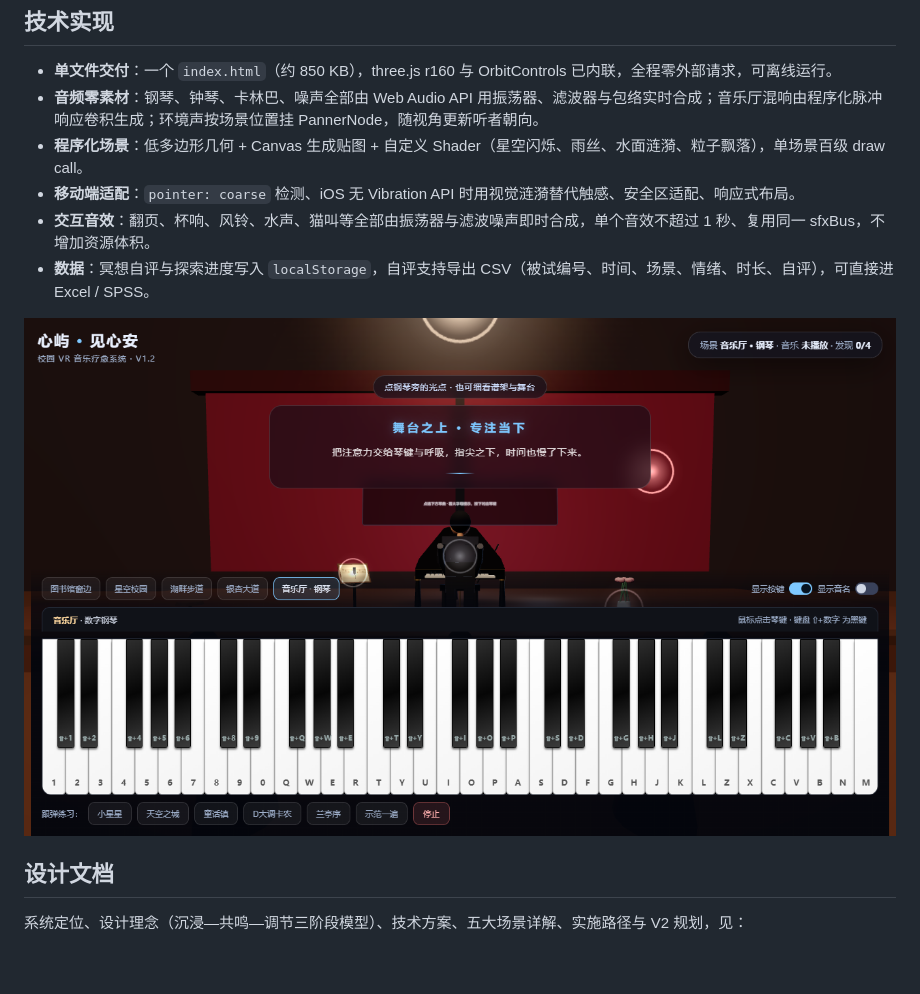
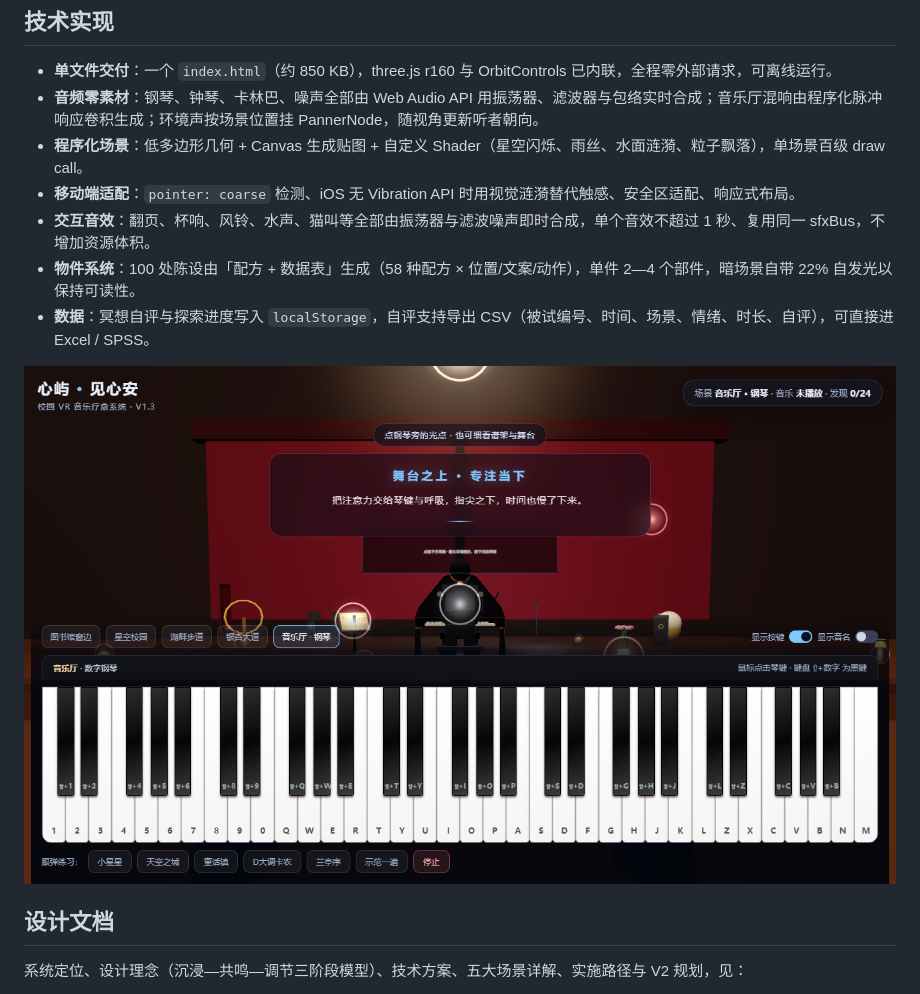
Before and after one commit to 17762396674-star/xinyu, a Markdown page: README.md, the part around one of its changes. Rendered like a GitHub page; pictures changed too: assets/04-piano.png; blank space fills up the shorter version.

```diff
--- a/README.md
+++ b/README.md
@@ -63,6 +63,7 @@
 - **程序化场景**：低多边形几何 + Canvas 生成贴图 + 自定义 Shader（星空闪烁、雨丝、水面涟漪、粒子飘落），单场景百级 draw call。
 - **移动端适配**：`pointer: coarse` 检测、iOS 无 Vibration API 时用视觉涟漪替代触感、安全区适配、响应式布局。
 - **交互音效**：翻页、杯响、风铃、水声、猫叫等全部由振荡器与滤波噪声即时合成，单个音效不超过 1 秒、复用同一 sfxBus，不增加资源体积。
+- **物件系统**：100 处陈设由「配方 + 数据表」生成（58 种配方 × 位置/文案/动作），单件 2—4 个部件，暗场景自带 22% 自发光以保持可读性。
 - **数据**：冥想自评与探索进度写入 `localStorage`，自评支持导出 CSV（被试编号、时间、场景、情绪、时长、自评），可直接进 Excel / SPSS。
 
 ![音乐厅](assets/04-piano.png)
```
Also changed, not shown: other parts of README.md (+11 -11 lines), assets/01-start.png, assets/02-library.png, assets/03-lake.png, 1 other file.
